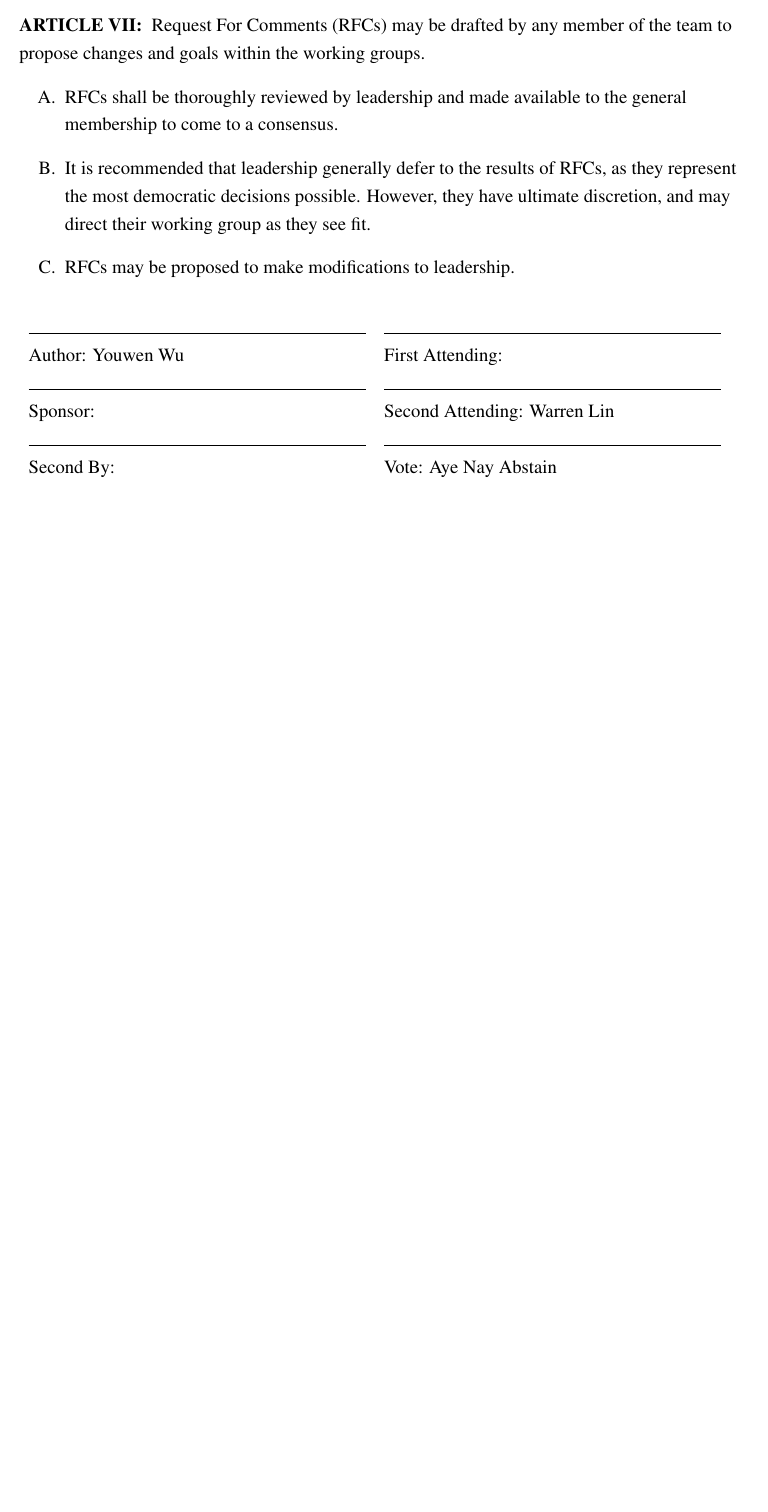
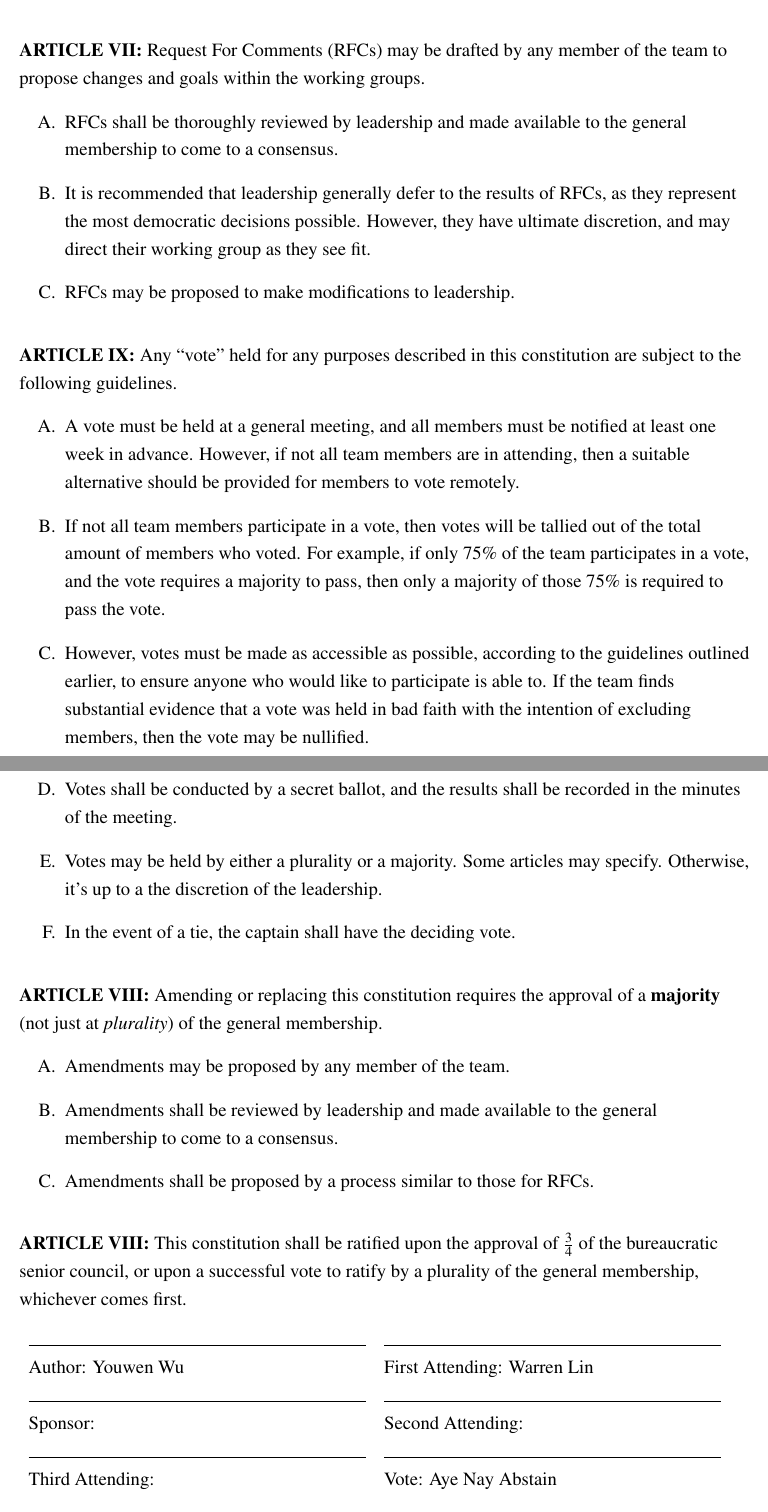
Before and after one commit to Team-1280/constitution, a LaTeX document (root.tex, which reads constitution.cls): part of page 4 of 4 before the commit and two parts of pages 4 and 5 of 5 after it, the two joined at a grey line, cut so that both start at the same text, the shorter picture padded with empty space. Compiled offline with pdfLaTeX.

Commit message:
update voting guidelines and add license

```diff
--- a/sga-bill.cls
+++ b/constitution.cls
@@ -1,9 +1,9 @@
-% (c)  2020 Jumar Martin <jumar@jumart.in> https://jumart.in
+% (c)  2024 Youwen Wu <youwenw@protonmail.com> https://youwen.dev
 
 %This work is licensed under the Creative Commons Attribution 4.0 International License. To view a copy of this license, visit https://creativecommons.org/licenses/by/4.0/
 
 \NeedsTeXFormat{LaTeX2e}
-\ProvidesClass{sga-bill}[2024-4-26-Constitution]
+\ProvidesClass{constitution}[2024-4-26-Constitution]
 
 % Base Class
 \LoadClass[12pt, onecolumn]{article}
@@ -38,11 +38,11 @@
 
 %Variable Initialization
 \def\sponsor#1{\def\@sponsor{#1}}
-\def\president#1{\def\@president{#1}}
+\def\captain#1{\def\@captain{#1}}
 \def\status#1{\def\@status{#1}}
-\def\speaker#1{\def\@speaker{#1}}
-\def\secretary#1{\def\@secretary{#1}}
+\def\first#1{\def\@first{#1}}
 \def\second#1{\def\@second{#1}}
+\def\third#1{\def\@third{#1}}
 \def\aye#1{\def\@aye{#1}}
 \def\nay#1{\def\@nay{#1}}
 \def\abstain#1{\def\@abstain{#1}}
@@ -83,7 +83,7 @@
 \renewcommand{\maketitle}{
     \begin{center}
 
-        In the Hallowed Halls of Leadership
+        Team 1280
 
         v\@billcode
 
@@ -108,13 +108,13 @@
     \renewcommand{\arraystretch}{1}
     \noindent\begin{tabular}{p{3in}p{3in}}
     \hrulefill & \hrulefill \\
-    Author: \@author & First Attending: \@speaker \\
+    Author: \@author & First Attending: \@first \\
     \hrulefill & \hrulefill \\
-    Sponsor: \@sponsor & Second Attending: \@secretary \\
+    Sponsor: \@sponsor & Second Attending: \@second \\
     \hrulefill & \hrulefill \\
-    Second By: \@second & Vote: Aye Nay Abstain\\
+    Third Attending: \@third & Vote: Aye Nay Abstain\\
     \hrulefill & \hrulefill \\
-    STATUS: \@status & Captain: \@president \\
+    STATUS: \@status & Captain: \@captain \\
     \end{tabular}
 }
 % Gobble Page Number
--- a/root.tex
+++ b/root.tex
@@ -1,12 +1,12 @@
-\documentclass{sga-bill}
+\documentclass{constitution}
 
 \author{Youwen Wu}
 \sponsor{}
+
+\first{Warren Lin}
 \second{}
-
-\speaker{}
-\secretary{Warren Lin}
-\president{Matthew Fletcher}
+\third{}
+\captain{Matthew Fletcher}
 
 \aye{}
 \nay{}
@@ -111,6 +111,27 @@
 	\end{sub}
 }
 
+\article{9}{Any ``vote'' held for any purposes described in this constitution are subject to the following guidelines.
+	\begin{sub}
+		\item A vote must be held at a general meeting, and all members must be notified at least one week in advance. However, if not all team members are in attending, then a suitable alternative should be provided for members to vote remotely.
+		\item If not all team members participate in a vote, then votes will be tallied out of the total amount of members who voted. For example, if only $75\%$ of the team participates in a vote, and the vote requires a majority to pass, then only a majority of those $75\%$ is required to pass the vote.
+		\item However, votes must be made as accessible as possible, according to the guidelines outlined earlier, to ensure anyone who would like to participate is able to. If the team finds substantial evidence that a vote was held in bad faith with the intention of excluding members, then the vote may be nullified.
+		\item Votes shall be conducted by a secret ballot, and the results shall be recorded in the minutes of the meeting.
+		\item Votes may be held by either a plurality or a majority. Some articles may specify. Otherwise, it's up to a the discretion of the leadership.
+		\item In the event of a tie, the captain shall have the deciding vote.
+	\end{sub}
+}
+
+\article{8}{Amending or replacing this constitution requires the approval of a \textbf{majority} (not just at \textit{plurality}) of the general membership.
+	\begin{sub}
+		\item Amendments may be proposed by any member of the team.
+		\item Amendments shall be reviewed by leadership and made available to the general membership to come to a consensus.
+		\item Amendments shall be proposed by a process similar to those for RFCs.
+	\end{sub}
+}
+
+\article{8}{This constitution shall be ratified upon the approval of $\frac{3}{4}$ of the bureaucratic senior council, or upon a successful vote to ratify by a plurality of the general membership, whichever comes first.}
+
 
 \signatures
 \end{document}
```
Also changed, not shown: root.tex (4 more changed lines), 1 other file. Lines whose indentation alone changed are shown as unchanged.
